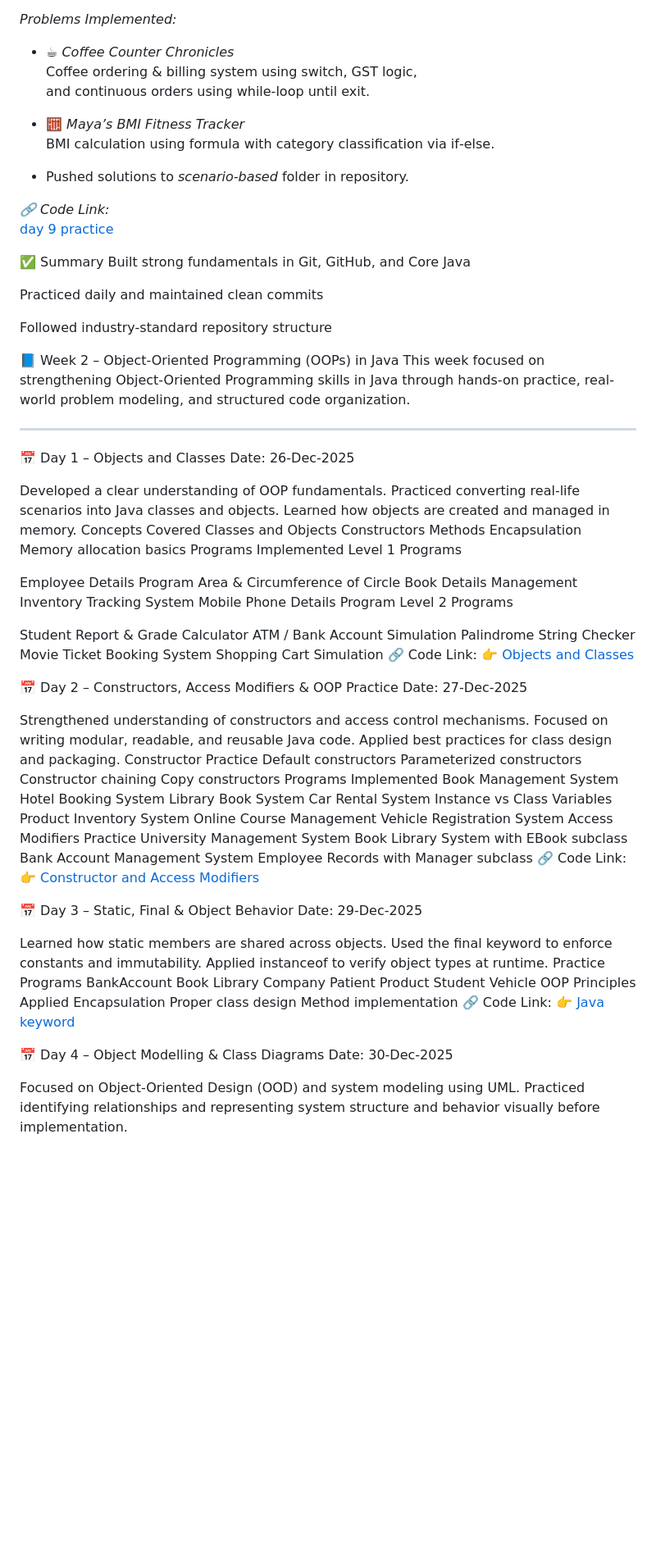
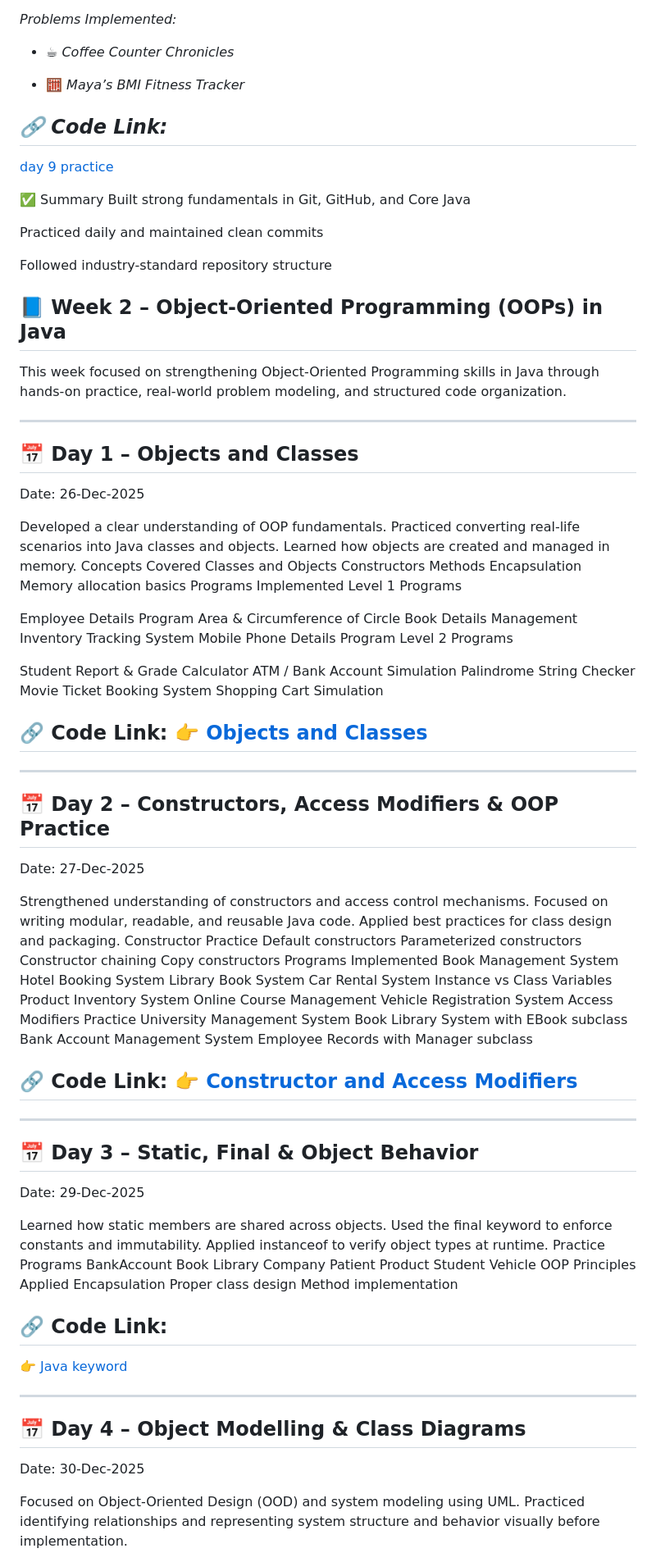
Before and after one commit to Ayush-Chouhan1/BridgeLabz-Training, a Markdown page: README.md, the part around one of its changes. Shown at 82% size. Drawn GitHub-style; blank space fills up the shorter version.

```diff
--- a/README.md
+++ b/README.md
@@ -172,15 +172,12 @@ BridgeLabz-Training/
 *Problems Implemented:*
 
 - ☕ *Coffee Counter Chronicles*
-  Coffee ordering & billing system using switch, GST logic,
-  and continuous orders using while‑loop until exit.
+
 
 - 🧮 *Maya’s BMI Fitness Tracker*
-  BMI calculation using formula with category classification via if‑else.
 
-- Pushed solutions to *scenario‑based* folder in repository.
 
-*🔗 Code Link:*
+## *🔗 Code Link:*
 [day 9 practice](https://github.com/Ayush-Chouhan1/BridgeLabz-Training/tree/core-java-practice/scenario-based-codebase)
 
 
@@ -191,12 +188,12 @@ Practiced daily and maintained clean commits
 
 Followed industry-standard repository structure
 
-📘 Week 2 – Object-Oriented Programming (OOPs) in Java
+## 📘 Week 2 – Object-Oriented Programming (OOPs) in Java
 This week focused on strengthening Object-Oriented Programming skills in Java through hands-on practice, real-world problem modeling, and structured code organization.
 
 ---
 
-📅 Day 1 – Objects and Classes
+## 📅 Day 1 – Objects and Classes
 Date: 26-Dec-2025
 
 Developed a clear understanding of OOP fundamentals.
@@ -223,11 +220,11 @@ ATM / Bank Account Simulation
 Palindrome String Checker
 Movie Ticket Booking System
 Shopping Cart Simulation
-🔗 Code Link: 👉 [Objects and Classes](https://github.com/Ayush-Chouhan1/BridgeLabz-Training/tree/java-oops-practice/java-oops-practice/gcr-code-base/JavaOopsConcepts/src/com/classandobject)
+## 🔗 Code Link: 👉 [Objects and Classes](https://github.com/Ayush-Chouhan1/BridgeLabz-Training/tree/java-oops-practice/java-oops-practice/gcr-code-base/JavaOopsConcepts/src/com/classandobject)
 
+---
 
-
-📅 Day 2 – Constructors, Access Modifiers & OOP Practice
+## 📅 Day 2 – Constructors, Access Modifiers & OOP Practice
 Date: 27-Dec-2025
 
 Strengthened understanding of constructors and access control mechanisms.
@@ -252,12 +249,12 @@ University Management System
 Book Library System with EBook subclass
 Bank Account Management System
 Employee Records with Manager subclass
-🔗 Code Link: 👉 [Constructor and Access Modifiers](https://github.com/Ayush-Chouhan1/BridgeLabz-Training/tree/java-oops-practice/java-oops-practice/gcr-code-base/JavaOopsConcepts/src/com/constructor)
+## 🔗 Code Link: 👉 [Constructor and Access Modifiers](https://github.com/Ayush-Chouhan1/BridgeLabz-Training/tree/java-oops-practice/java-oops-practice/gcr-code-base/JavaOopsConcepts/src/com/constructor)
 
 
+---
 
-
-📅 Day 3 – Static, Final & Object Behavior
+## 📅 Day 3 – Static, Final & Object Behavior
 Date: 29-Dec-2025
 
 Learned how static members are shared across objects.
@@ -276,12 +273,12 @@ OOP Principles Applied
 Encapsulation
 Proper class design
 Method implementation
-🔗 Code Link:
+## 🔗 Code Link:
 👉 [Java keyword](https://github.com/Ayush-Chouhan1/BridgeLabz-Training/tree/java-oops-practice/java-oops-practice/gcr-code-base/JavaOopsConcepts/src/com/javakeywords)
 
+---
 
-
-📅 Day 4 – Object Modelling & Class Diagrams
+## 📅 Day 4 – Object Modelling & Class Diagrams
 Date: 30-Dec-2025
 
 Focused on Object-Oriented Design (OOD) and system modeling using UML.
```
Also changed, not shown: other parts of README.md (+36 -45 lines).
